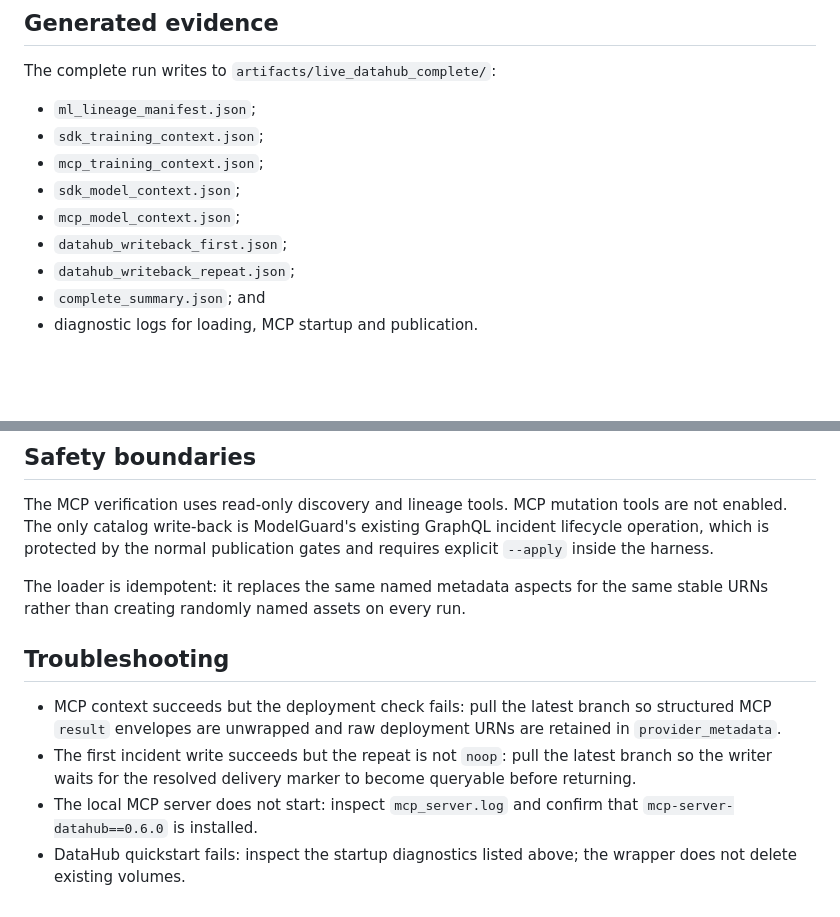
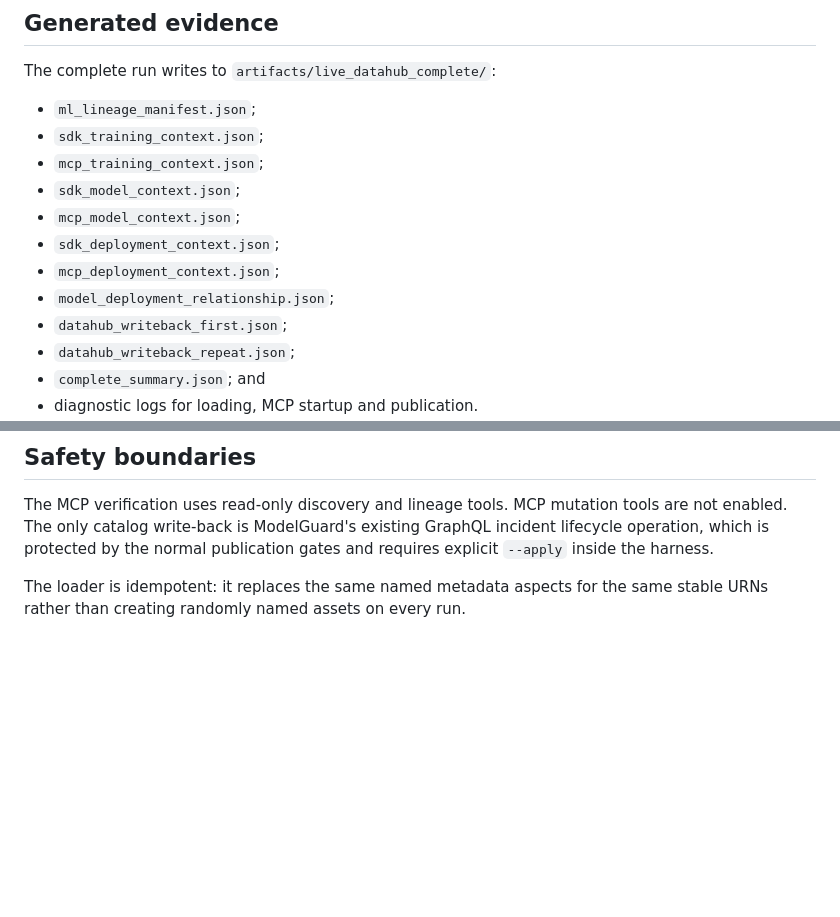
Before and after one commit to buriro-ezekia/modelguard-datahub, a Markdown page: submission/LIVE_DATAHUB_EVIDENCE.md, 2 parts joined by grey strips. GitHub-like rendering; blank space fills up the shorter version.

```diff
--- a/submission/LIVE_DATAHUB_EVIDENCE.md
+++ b/submission/LIVE_DATAHUB_EVIDENCE.md
@@ -152,6 +142,9 @@ The complete run writes to `artifacts/live_datahub_complete/`:
 - `mcp_training_context.json`;
 - `sdk_model_context.json`;
 - `mcp_model_context.json`;
+- `sdk_deployment_context.json`;
+- `mcp_deployment_context.json`;
+- `model_deployment_relationship.json`;
 - `datahub_writeback_first.json`;
 - `datahub_writeback_repeat.json`;
 - `complete_summary.json`; and
@@ -179,10 +172,3 @@ The inspection records include container image, running state, exit code, OOM fl
 The MCP verification uses read-only discovery and lineage tools. MCP mutation tools are not enabled. The only catalog write-back is ModelGuard's existing GraphQL incident lifecycle operation, which is protected by the normal publication gates and requires explicit `--apply` inside the harness.
 
 The loader is idempotent: it replaces the same named metadata aspects for the same stable URNs rather than creating randomly named assets on every run.
-
-## Troubleshooting
-
-- MCP context succeeds but the deployment check fails: pull the latest branch so structured MCP `result` envelopes are unwrapped and raw deployment URNs are retained in `provider_metadata`.
-- The first incident write succeeds but the repeat is not `noop`: pull the latest branch so the writer waits for the resolved delivery marker to become queryable before returning.
-- The local MCP server does not start: inspect `mcp_server.log` and confirm that `mcp-server-datahub==0.6.0` is installed.
-- DataHub quickstart fails: inspect the startup diagnostics listed above; the wrapper does not delete existing volumes.
```
Also changed, not shown: other parts of submission/LIVE_DATAHUB_EVIDENCE.md (+11 -21 lines).
